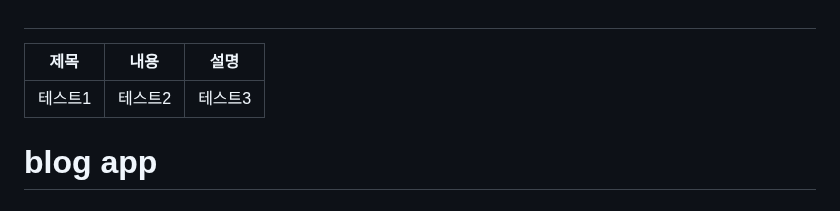
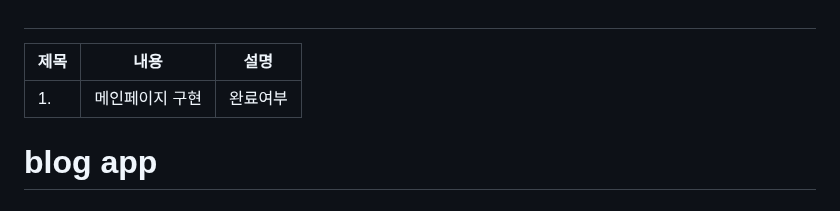
Before and after one commit to FutureMaker0/django_webex, a Markdown page: README.md, the part around the change. GitHub-like rendering.

```diff
--- a/README.md
+++ b/README.md
@@ -58,7 +58,7 @@
 
 |제목|내용|설명|
 |-----|--------------------------------------------------|-----|
-|테스트1|테스트2|테스트3|
+|1.|메인페이지 구현|완료여부|
 
 # blog app
   # models (views)
```
